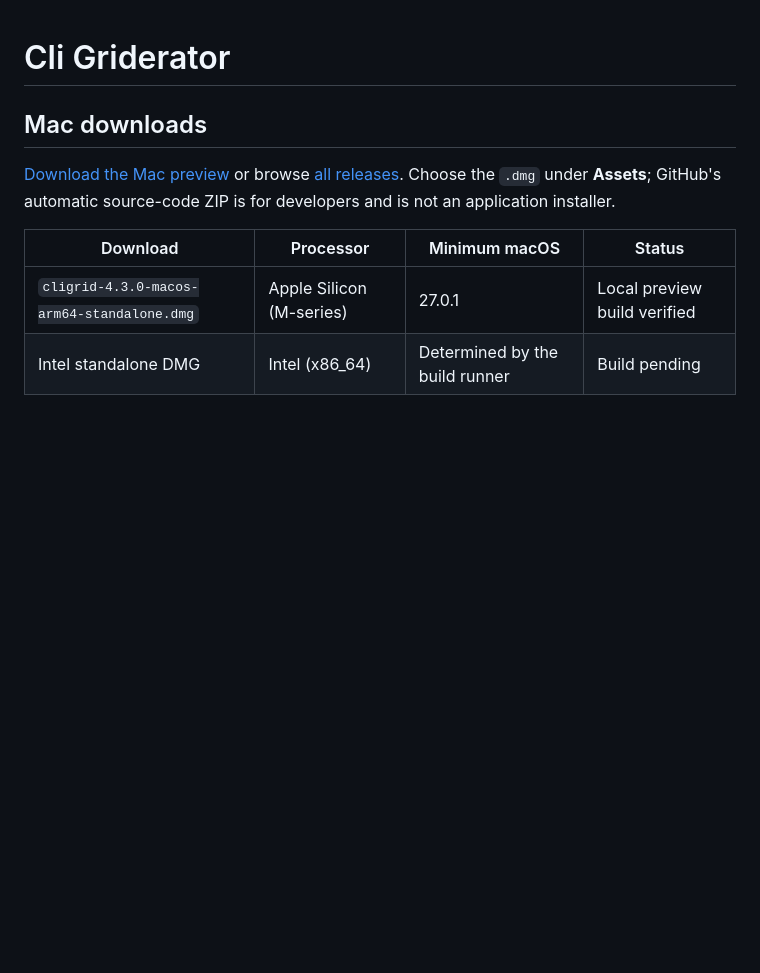
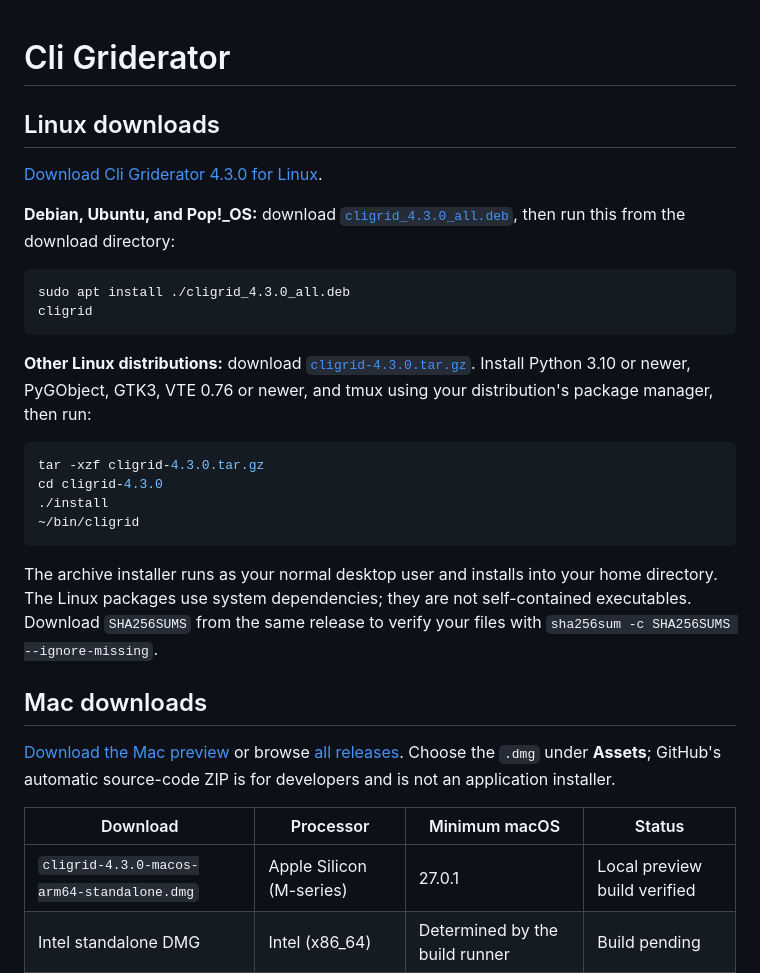
Before and after one commit to ktstauder1/cligriderator, a Markdown page: README.md, the part around the change. Rendered like a GitHub page; blank space fills up the shorter version.

Commit message:
docs: add Linux package downloads and installation instructions

````diff
--- a/README.md
+++ b/README.md
@@ -1,4 +1,34 @@
 # Cli Griderator
+
+## Linux downloads
+
+[Download Cli Griderator 4.3.0 for Linux](https://github.com/ktstauder1/cligriderator/releases/tag/linux-v4.3.0).
+
+**Debian, Ubuntu, and Pop!_OS:** download
+[`cligrid_4.3.0_all.deb`](https://github.com/ktstauder1/cligriderator/releases/download/linux-v4.3.0/cligrid_4.3.0_all.deb),
+then run this from the download directory:
+
+```bash
+sudo apt install ./cligrid_4.3.0_all.deb
+cligrid
+```
+
+**Other Linux distributions:** download
+[`cligrid-4.3.0.tar.gz`](https://github.com/ktstauder1/cligriderator/releases/download/linux-v4.3.0/cligrid-4.3.0.tar.gz).
+Install Python 3.10 or newer, PyGObject, GTK3, VTE 0.76 or newer, and tmux
+using your distribution's package manager, then run:
+
+```bash
+tar -xzf cligrid-4.3.0.tar.gz
+cd cligrid-4.3.0
+./install
+~/bin/cligrid
+```
+
+The archive installer runs as your normal desktop user and installs into your
+home directory. The Linux packages use system dependencies; they are not
+self-contained executables. Download `SHA256SUMS` from the same release to
+verify your files with `sha256sum -c SHA256SUMS --ignore-missing`.
 
 ## Mac downloads
 
````
